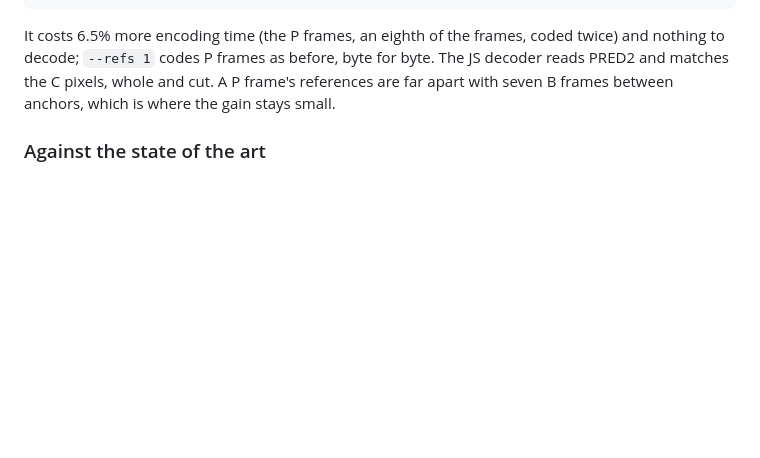
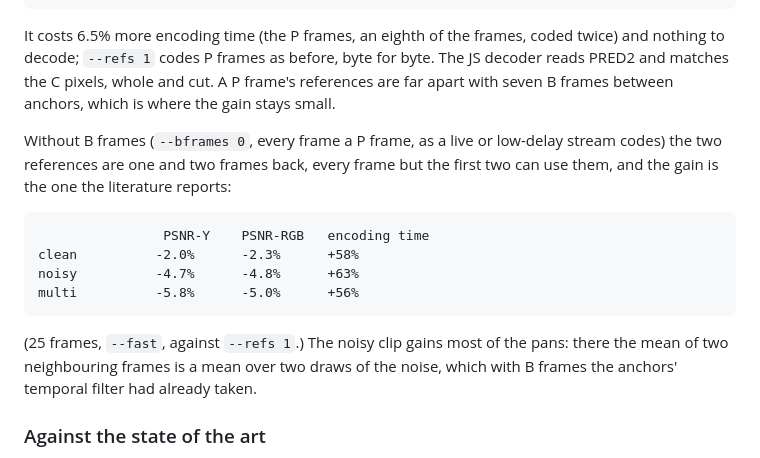
Before and after one commit to Supremeduck3/NVDR, a Markdown page: README.md, the part around the change. Rendered like a GitHub page; blank space fills up the shorter version.

Commit message:
README: P frames from two anchors without B frames
With --bframes 0 the two references are one and two frames back:
BD-rate against --refs 1, 25 frames, --fast: clean -2.0% / -2.3%
(PSNR-Y / RGB), noisy -4.7% / -4.8%, multi -5.8% / -5.0%, for 56 to 63%
more encoding time.

Co-Authored-By: Claude Opus 5.5 <noreply@anthropic.com>
Claude-Session: https://claude.ai/code/session_01GDtMdmJVrTL2NPR59nauNv

```diff
--- a/README.md
+++ b/README.md
@@ -1184,6 +1184,21 @@ coded twice) and nothing to decode; `--refs 1` codes P frames as before,
 byte for byte. The JS decoder reads PRED2 and matches the C pixels,
 whole and cut. A P frame's references are far apart with seven B frames
 between anchors, which is where the gain stays small.
+
+Without B frames (`--bframes 0`, every frame a P frame, as a live or
+low-delay stream codes) the two references are one and two frames back,
+every frame but the first two can use them, and the gain is the one the
+literature reports:
+
+                    PSNR-Y    PSNR-RGB   encoding time
+    clean          -2.0%      -2.3%      +58%
+    noisy          -4.7%      -4.8%      +63%
+    multi          -5.8%      -5.0%      +56%
+
+(25 frames, `--fast`, against `--refs 1`.) The noisy clip gains most of
+the pans: there the mean of two neighbouring frames is a mean over two
+draws of the noise, which with B frames the anchors' temporal filter had
+already taken.
 
 ### Against the state of the art
 
```
